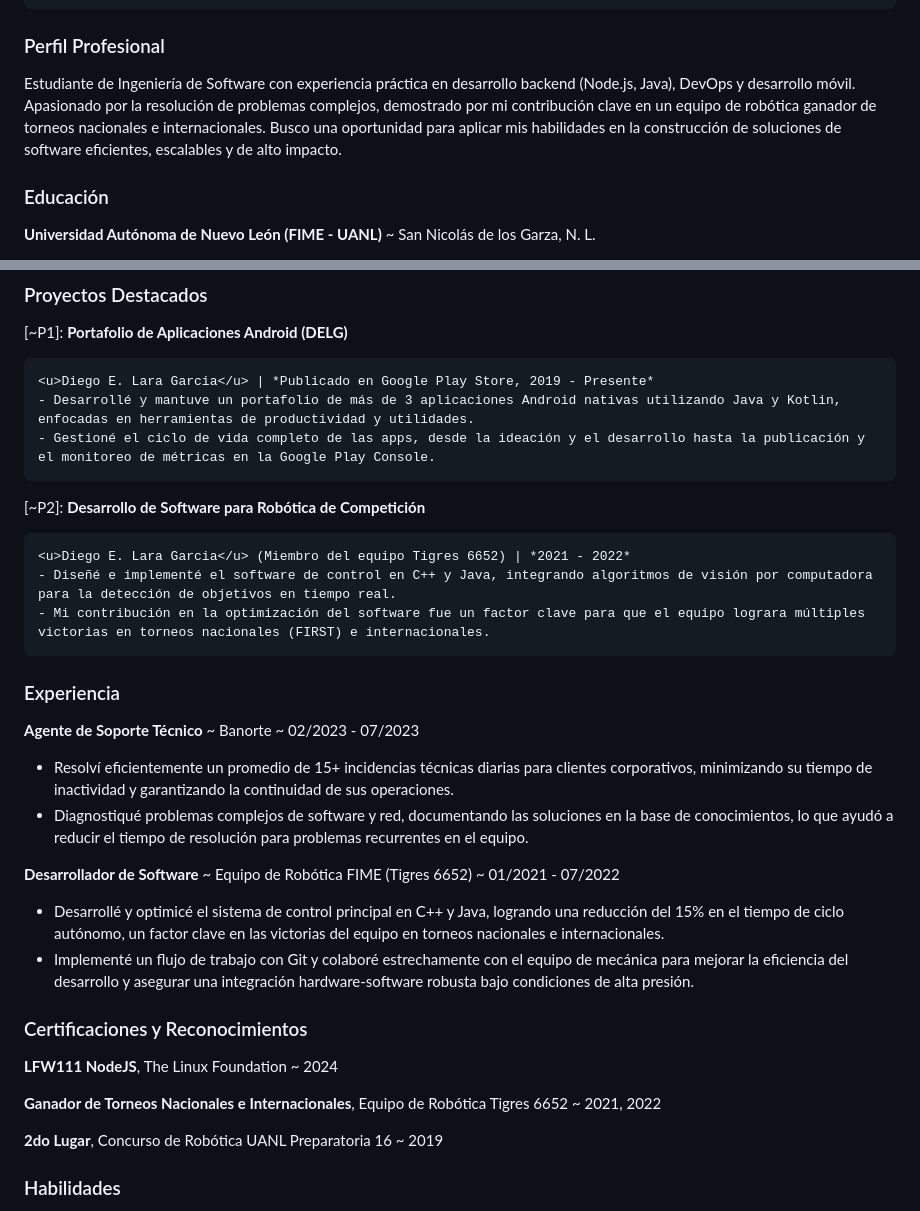
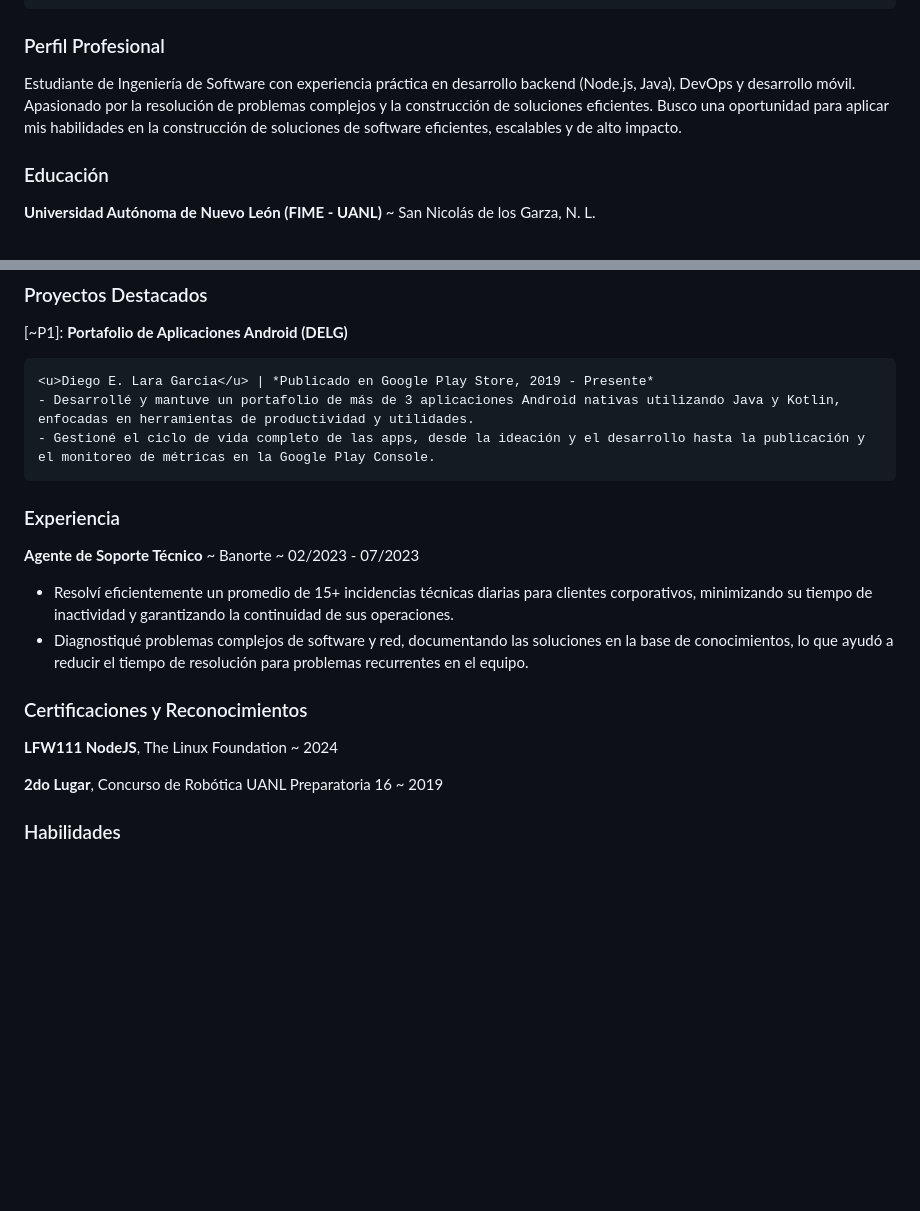
Before and after one commit to diegolara31/delg.dev, a Markdown page: New_Resume.md, 2 parts joined by grey strips. GitHub-like rendering; blank space fills up the shorter version.

```diff
--- a/New_Resume.md
+++ b/New_Resume.md
@@ -15,7 +15,7 @@ header:
 
 ### Perfil Profesional
 
-Estudiante de Ingeniería de Software con experiencia práctica en desarrollo backend (Node.js, Java), DevOps y desarrollo móvil. Apasionado por la resolución de problemas complejos, demostrado por mi contribución clave en un equipo de robótica ganador de torneos nacionales e internacionales. Busco una oportunidad para aplicar mis habilidades en la construcción de soluciones de software eficientes, escalables y de alto impacto.
+Estudiante de Ingeniería de Software con experiencia práctica en desarrollo backend (Node.js, Java), DevOps y desarrollo móvil. Apasionado por la resolución de problemas complejos y la construcción de soluciones eficientes. Busco una oportunidad para aplicar mis habilidades en la construcción de soluciones de software eficientes, escalables y de alto impacto.
 
 ### Educación
 
@@ -33,12 +33,6 @@ Ingeniería en Software
     - Desarrollé y mantuve un portafolio de más de 3 aplicaciones Android nativas utilizando Java y Kotlin, enfocadas en herramientas de productividad y utilidades.
     - Gestioné el ciclo de vida completo de las apps, desde la ideación y el desarrollo hasta la publicación y el monitoreo de métricas en la Google Play Console.
 
-[~P2]: **Desarrollo de Software para Robótica de Competición**
-
-    <u>Diego E. Lara Garcia</u> (Miembro del equipo Tigres 6652) | *2021 - 2022*
-    - Diseñé e implementé el software de control en C++ y Java, integrando algoritmos de visión por computadora para la detección de objetivos en tiempo real.
-    - Mi contribución en la optimización del software fue un factor clave para que el equipo lograra múltiples victorias en torneos nacionales (FIRST) e internacionales.
-
 ### Experiencia
 
 **Agente de Soporte Técnico**
@@ -48,20 +42,10 @@ Ingeniería en Software
 - Resolví eficientemente un promedio de 15+ incidencias técnicas diarias para clientes corporativos, minimizando su tiempo de inactividad y garantizando la continuidad de sus operaciones.
 - Diagnostiqué problemas complejos de software y red, documentando las soluciones en la base de conocimientos, lo que ayudó a reducir el tiempo de resolución para problemas recurrentes en el equipo.
 
-**Desarrollador de Software**
-  ~ Equipo de Robótica FIME (Tigres 6652)
-  ~ 01/2021 - 07/2022
-
-- Desarrollé y optimicé el sistema de control principal en C++ y Java, logrando una reducción del 15% en el tiempo de ciclo autónomo, un factor clave en las victorias del equipo en torneos nacionales e internacionales.
-- Implementé un flujo de trabajo con Git y colaboré estrechamente con el equipo de mecánica para mejorar la eficiencia del desarrollo y asegurar una integración hardware-software robusta bajo condiciones de alta presión.
-
 ### Certificaciones y Reconocimientos
 
 **LFW111 NodeJS**, The Linux Foundation
   ~ 2024
-
-**Ganador de Torneos Nacionales e Internacionales**, Equipo de Robótica Tigres 6652
-  ~ 2021, 2022
 
 **2do Lugar**, Concurso de Robótica UANL Preparatoria 16
   ~ 2019
```
Also changed, not shown: other parts of New_Resume.md (+2 -2 lines).
